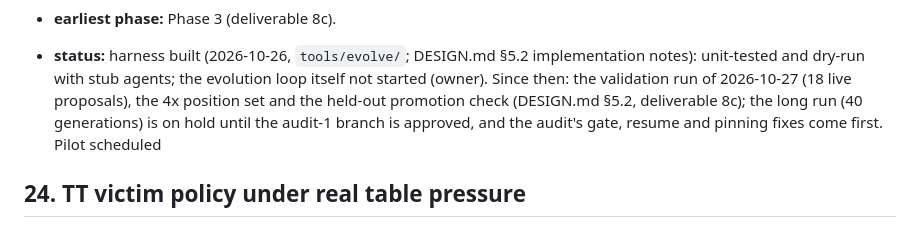
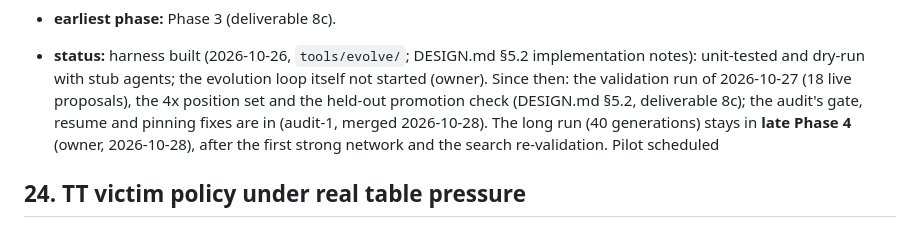
Before and after one commit to BOSSDOTCOM/fork, a Markdown page: docs/ideas.md, the part around the change. GitHub-like rendering.

```diff
--- a/docs/ideas.md
+++ b/docs/ideas.md
@@ -584,9 +584,10 @@ tuned by SPSA.
   implementation notes): unit-tested and dry-run with stub agents; the
   evolution loop itself not started (owner). Since then: the validation
   run of 2026-10-27 (18 live proposals), the 4x position set and the
-  held-out promotion check (DESIGN.md §5.2, deliverable 8c); the long run
-  (40 generations) is on hold until the audit-1 branch is approved, and
-  the audit's gate, resume and pinning fixes come first. Pilot scheduled
+  held-out promotion check (DESIGN.md §5.2, deliverable 8c); the audit's
+  gate, resume and pinning fixes are in (audit-1, merged 2026-10-28). The
+  long run (40 generations) stays in **late Phase 4** (owner, 2026-10-28),
+  after the first strong network and the search re-validation. Pilot scheduled
 
 ## 24. TT victim policy under real table pressure
 
```
Also changed, not shown: CLAUDE.md (+2 -1 lines), docs/DESIGN.md (+24 -10 lines).
